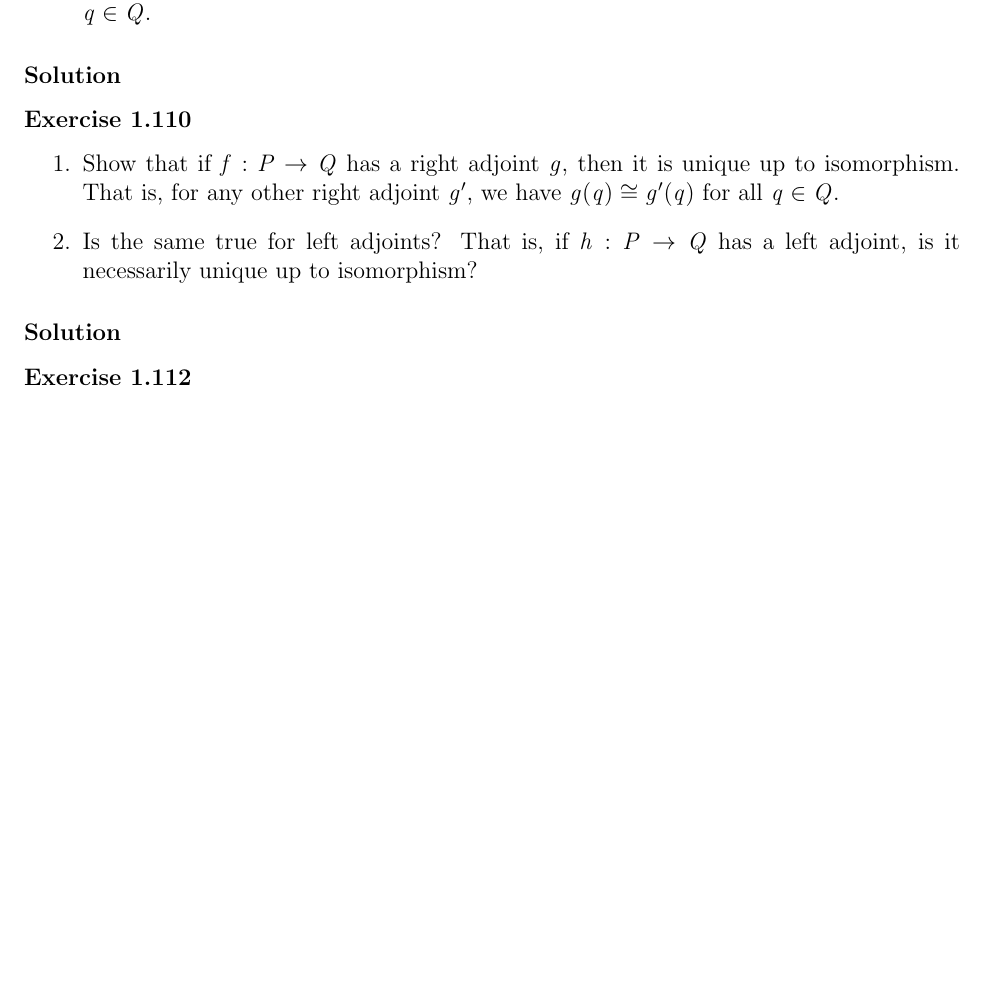
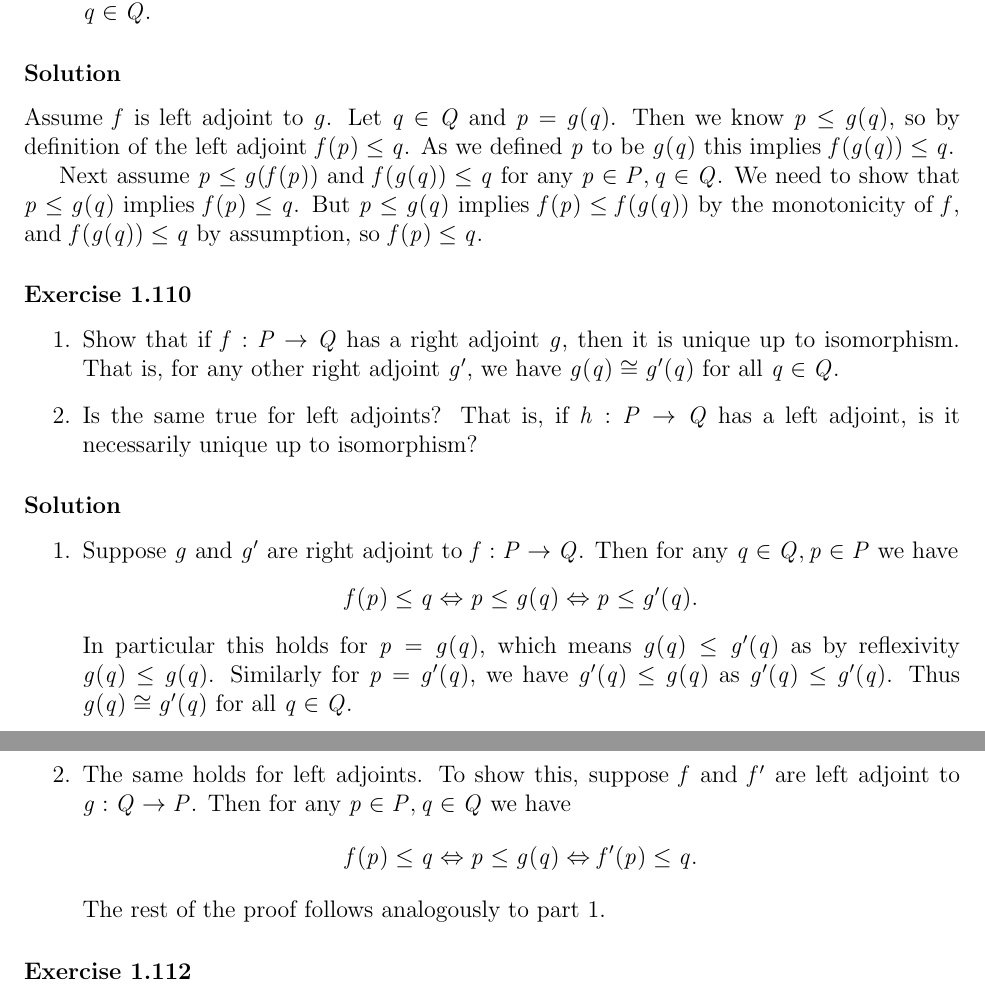
Before and after one commit to apriltuesday/applied-cats, a LaTeX document (main.tex, which reads ch1.tex): part of page 14 of 14 before the commit and two parts of pages 14 and 15 of 15 after it, the two joined at a grey line, cut so that both start at the same text, the shorter picture padded with empty space. Compiled offline with pdfLaTeX.

Commit message:
more on ch1

```diff
--- a/ch1.tex
+++ b/ch1.tex
@@ -308,6 +307,9 @@ Complete the proof of Proposition 1.107 by showing that (for monotone $f:P\to Q$
 \end{enumerate}
 
 \solution
+Assume $f$ is left adjoint to $g$.  Let $q\in Q$ and $p=g(q)$. Then we know $p\leq g(q)$, so by definition of the left adjoint $f(p)\leq q$.  As we defined $p$ to be $g(q)$ this implies $f(g(q))\leq q$.
+
+Next assume $p\leq g(f(p))$ and $f(g(q))\leq q$ for any $p\in P, q\in Q$.  We need to show that $p\leq g(q)$ implies $f(p)\leq q$.  But $p\leq g(q)$ implies $f(p)\leq f(g(q))$ by the monotonicity of $f$, and $f(g(q))\leq q$ by assumption, so $f(p)\leq q$.
 
 \exercise{1.110}
 \begin{enumerate}
@@ -316,6 +318,15 @@ Complete the proof of Proposition 1.107 by showing that (for monotone $f:P\to Q$
 \end{enumerate}
 
 \solution
+\begin{enumerate}
+\item Suppose $g$ and $g'$ are right adjoint to $f:P\to Q$.  Then for any $q\in Q, p\in P$ we have
+$$f(p)\leq q\iff p\leq g(q)\iff p\leq g'(q).$$
+In particular this holds for $p=g(q)$, which means $g(q)\leq g'(q)$ as by reflexivity $g(q)\leq g(q)$.  Similarly for $p=g'(q)$, we have $g'(q)\leq g(q)$ as $g'(q)\leq g'(q)$.  Thus $g(q)\cong g'(q)$ for all $q\in Q$.
+
+\item The same holds for left adjoints.  To show this, suppose $f$ and $f'$ are left adjoint to $g:Q\to P$.  Then for any $p\in P,q\in Q$ we have
+$$f(p)\leq q\iff p\leq g(q)\iff f'(p)\leq q.$$
+The rest of the proof follows analogously to part 1.
+\end{enumerate}
 
 \exercise{1.112}
 Complete the proof of Proposition 1.111 by showing that left adjoints preserve joins.
```
Also changed, not shown: main.pdf, ch1.tex (3 more changed lines).
